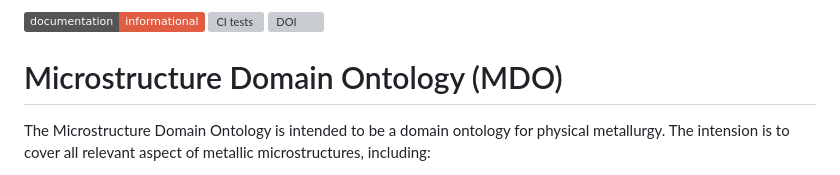
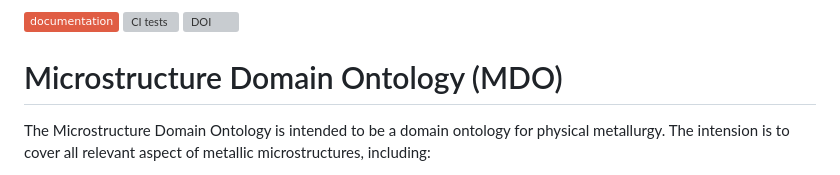
Before and after one commit to emmo-repo/domain-microstructure, a Markdown page: README.md, the part around the change. Rendered like a GitHub page; badges without logos; grey boxes are pictures that could not be loaded.

Commit message:
correct badge

```diff
--- a/README.md
+++ b/README.md
@@ -1,4 +1,4 @@
-[![Documentation](https://img.shields.io/badge/documentation-informational-red)](https://emmo-repo.github.io/domain-microstructure/widoco/index-en.html)
+[![Documentation](https://img.shields.io/badge/documentation-red)](https://emmo-repo.github.io/domain-microstructure/widoco/index-en.html)
 [![CI tests](https://github.com/emmo-repo/domain-microstructure/actions/workflows/ci_tests.yml/badge.svg?branch=master)](https://github.com/emmo-repo/domain-microstructure/actions/workflows/ci_tests.yml)
 [![DOI](https://zenodo.org/badge/348298817.svg)](https://zenodo.org/badge/latestdoi/348298817)
 
```
